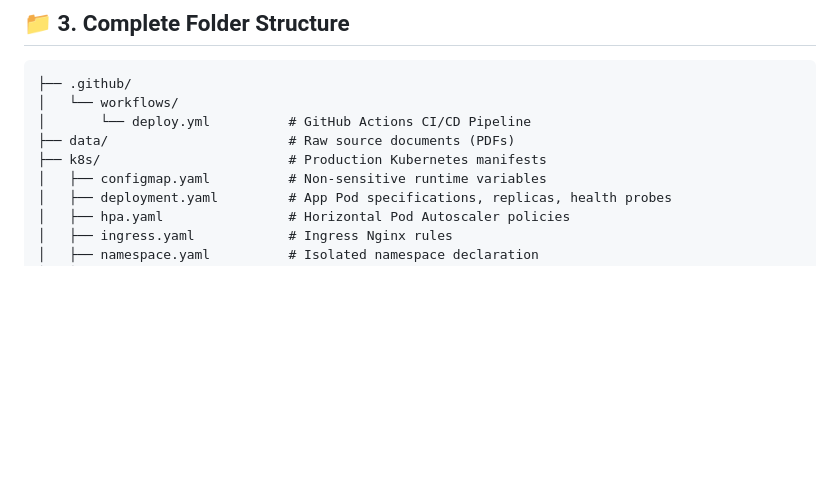
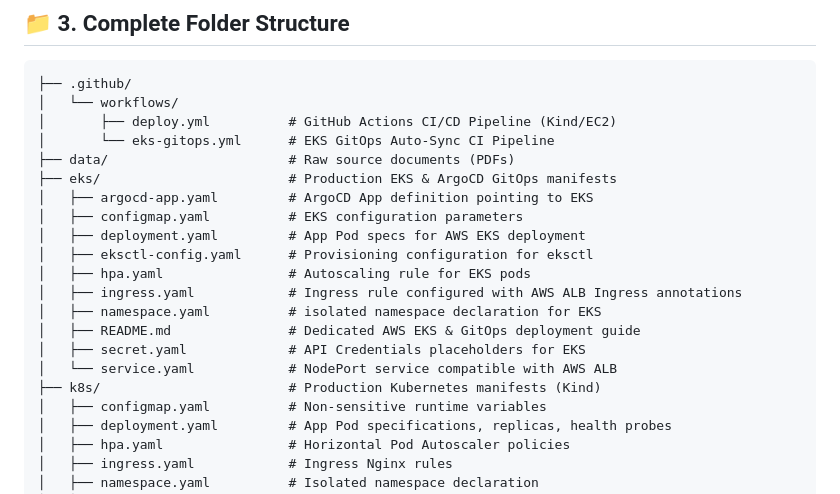
Before and after one commit to bittush8789/Build-a-Complete-Medical-Chatbot-with-LLMs-LangChain-Pinecone-Flask-AWS, a Markdown page: README.md, the part around the change. GitHub-like rendering; blank space fills up the shorter version.

Commit message:
docs: Update main README folder structure to include EKS and GitOps directories

````diff
--- a/README.md
+++ b/README.md
@@ -78,9 +78,21 @@ graph LR
 ```text
 ├── .github/
 │   └── workflows/
-│       └── deploy.yml          # GitHub Actions CI/CD Pipeline
+│       ├── deploy.yml          # GitHub Actions CI/CD Pipeline (Kind/EC2)
+│       └── eks-gitops.yml      # EKS GitOps Auto-Sync CI Pipeline
 ├── data/                       # Raw source documents (PDFs)
-├── k8s/                        # Production Kubernetes manifests
+├── eks/                        # Production EKS & ArgoCD GitOps manifests
+│   ├── argocd-app.yaml         # ArgoCD App definition pointing to EKS
+│   ├── configmap.yaml          # EKS configuration parameters
+│   ├── deployment.yaml         # App Pod specs for AWS EKS deployment
+│   ├── eksctl-config.yaml      # Provisioning configuration for eksctl
+│   ├── hpa.yaml                # Autoscaling rule for EKS pods
+│   ├── ingress.yaml            # Ingress rule configured with AWS ALB Ingress annotations
+│   ├── namespace.yaml          # isolated namespace declaration for EKS
+│   ├── README.md               # Dedicated AWS EKS & GitOps deployment guide
+│   ├── secret.yaml             # API Credentials placeholders for EKS
+│   └── service.yaml            # NodePort service compatible with AWS ALB
+├── k8s/                        # Production Kubernetes manifests (Kind)
 │   ├── configmap.yaml          # Non-sensitive runtime variables
 │   ├── deployment.yaml         # App Pod specifications, replicas, health probes
 │   ├── hpa.yaml                # Horizontal Pod Autoscaler policies
````
